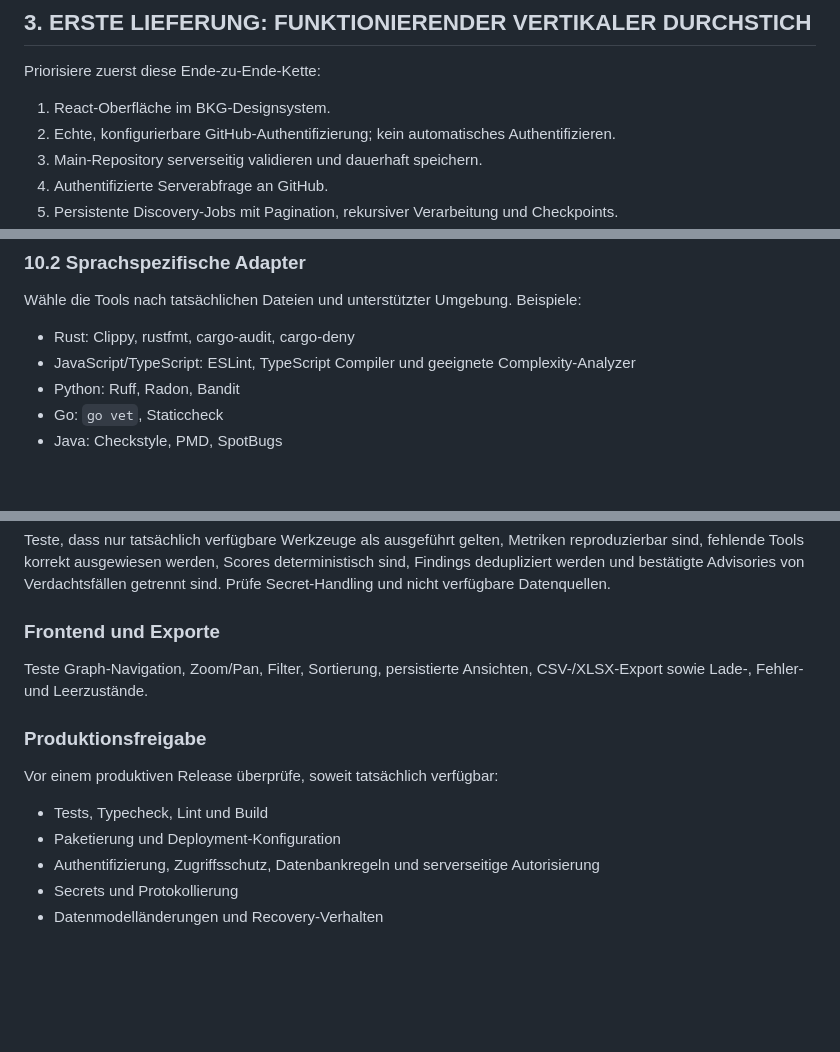
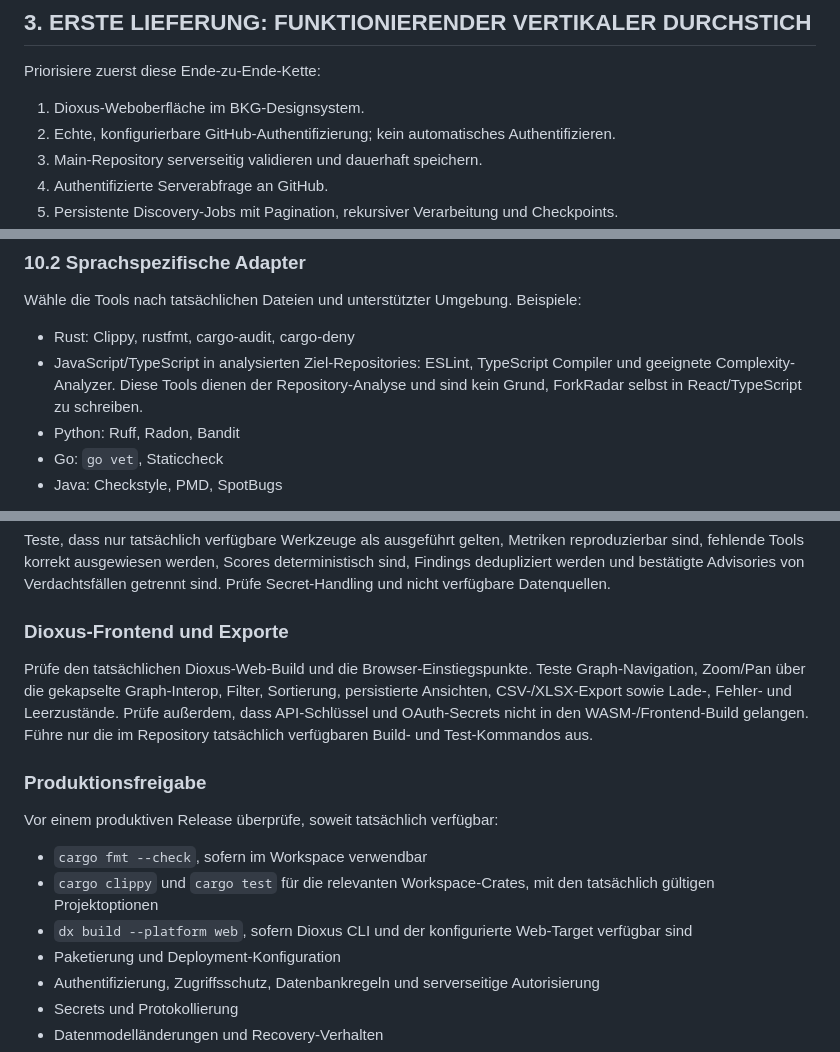
Before and after one commit to bkg-zig/ForkRadar, a Markdown page: README.md, 3 parts joined by grey strips. Drawn GitHub-style; blank space fills up the shorter version.

```diff
--- a/README.md
+++ b/README.md
@@ -127,7 +132,7 @@ Fehlende GitHub-OAuth-Credentials, NIM-Zugangsdaten, Datenbankverbindungen, Work
 
 Priorisiere zuerst diese Ende-zu-Ende-Kette:
 
-1. React-Oberfläche im BKG-Designsystem.
+1. Dioxus-Weboberfläche im BKG-Designsystem.
 2. Echte, konfigurierbare GitHub-Authentifizierung; kein automatisches Authentifizieren.
 3. Main-Repository serverseitig validieren und dauerhaft speichern.
 4. Authentifizierte Serverabfrage an GitHub.
@@ -402,7 +407,7 @@ Soweit für Sprache, Repository und verfügbare Runtime sinnvoll:
 Wähle die Tools nach tatsächlichen Dateien und unterstützter Umgebung. Beispiele:
 
 - Rust: Clippy, rustfmt, cargo-audit, cargo-deny
-- JavaScript/TypeScript: ESLint, TypeScript Compiler und geeignete Complexity-Analyzer
+- JavaScript/TypeScript in analysierten Ziel-Repositories: ESLint, TypeScript Compiler und geeignete Complexity-Analyzer. Diese Tools dienen der Repository-Analyse und sind kein Grund, ForkRadar selbst in React/TypeScript zu schreiben.
 - Python: Ruff, Radon, Bandit
 - Go: `go vet`, Staticcheck
 - Java: Checkstyle, PMD, SpotBugs
@@ -767,15 +772,17 @@ Teste OAuth-Callback und Fehlpfade, Session-Ablauf, Logout, unauthentifizierte Z
 
 Teste, dass nur tatsächlich verfügbare Werkzeuge als ausgeführt gelten, Metriken reproduzierbar sind, fehlende Tools korrekt ausgewiesen werden, Scores deterministisch sind, Findings dedupliziert werden und bestätigte Advisories von Verdachtsfällen getrennt sind. Prüfe Secret-Handling und nicht verfügbare Datenquellen.
 
-### Frontend und Exporte
+### Dioxus-Frontend und Exporte
 
-Teste Graph-Navigation, Zoom/Pan, Filter, Sortierung, persistierte Ansichten, CSV-/XLSX-Export sowie Lade-, Fehler- und Leerzustände.
+Prüfe den tatsächlichen Dioxus-Web-Build und die Browser-Einstiegspunkte. Teste Graph-Navigation, Zoom/Pan über die gekapselte Graph-Interop, Filter, Sortierung, persistierte Ansichten, CSV-/XLSX-Export sowie Lade-, Fehler- und Leerzustände. Prüfe außerdem, dass API-Schlüssel und OAuth-Secrets nicht in den WASM-/Frontend-Build gelangen. Führe nur die im Repository tatsächlich verfügbaren Build- und Test-Kommandos aus.
 
 ### Produktionsfreigabe
 
 Vor einem produktiven Release überprüfe, soweit tatsächlich verfügbar:
 
-- Tests, Typecheck, Lint und Build
+- `cargo fmt --check`, sofern im Workspace verwendbar
+- `cargo clippy` und `cargo test` für die relevanten Workspace-Crates, mit den tatsächlich gültigen Projektoptionen
+- `dx build --platform web`, sofern Dioxus CLI und der konfigurierte Web-Target verfügbar sind
 - Paketierung und Deployment-Konfiguration
 - Authentifizierung, Zugriffsschutz, Datenbankregeln und serverseitige Autorisierung
 - Secrets und Protokollierung
```
Also changed, not shown: other parts of README.md (+20 -13 lines).
